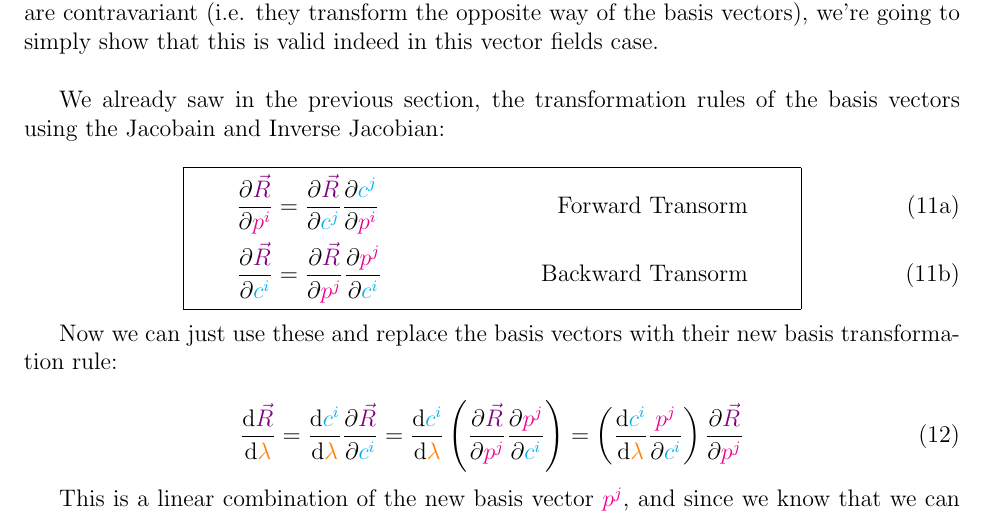
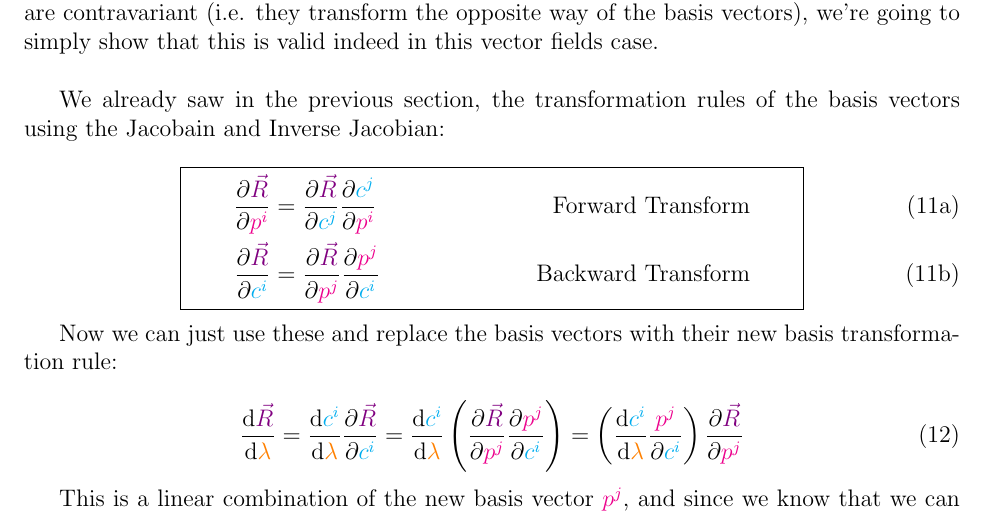
Before and after one commit to msilvestrini92/physics-notes, a LaTeX document (tensor-calculus/main.tex, which reads tensor-calculus/sections/03-vectors-as-derivatives.tex): part of page 14 of 15, cut so that both start at the same text. Compiled offline with pdfLaTeX.

Commit message:
Fix typo

```diff
--- a/tensor-calculus/sections/03-vectors-as-derivatives.tex
+++ b/tensor-calculus/sections/03-vectors-as-derivatives.tex
@@ -102,8 +102,8 @@ We already saw in the previous section, the transformation rules of the basis ve
 
 \begin{subequations}\label{eq:forward-backward}
 \begin{empheq}[box=\widefbox]{align}
-    \frac{\partial \begingroup\color{violet}\vec{R}\endgroup}{\partial \begingroup\color{magenta}p^i\endgroup} &= \frac{\partial \begingroup\color{violet}\vec{R}\endgroup}{\partial \begingroup\color{cyan}c^j\endgroup}\frac{\partial \begingroup\color{cyan}c^j\endgroup}{\partial \begingroup\color{magenta}p^i\endgroup} & \text{Forward Transorm}\\
-    \frac{\partial \begingroup\color{violet}\vec{R}\endgroup}{\partial \begingroup\color{cyan}c^i\endgroup} &= \frac{\partial \begingroup\color{violet}\vec{R}\endgroup}{\partial \begingroup\color{magenta}p^j\endgroup}\frac{\partial \begingroup\color{magenta}p^j\endgroup}{\partial \begingroup\color{cyan}c^i\endgroup} & \text{Backward Transorm}
+    \frac{\partial \begingroup\color{violet}\vec{R}\endgroup}{\partial \begingroup\color{magenta}p^i\endgroup} &= \frac{\partial \begingroup\color{violet}\vec{R}\endgroup}{\partial \begingroup\color{cyan}c^j\endgroup}\frac{\partial \begingroup\color{cyan}c^j\endgroup}{\partial \begingroup\color{magenta}p^i\endgroup} & \text{Forward Transform}\\
+    \frac{\partial \begingroup\color{violet}\vec{R}\endgroup}{\partial \begingroup\color{cyan}c^i\endgroup} &= \frac{\partial \begingroup\color{violet}\vec{R}\endgroup}{\partial \begingroup\color{magenta}p^j\endgroup}\frac{\partial \begingroup\color{magenta}p^j\endgroup}{\partial \begingroup\color{cyan}c^i\endgroup} & \text{Backward Transform}
 \end{empheq}
 \end{subequations}
 
```
